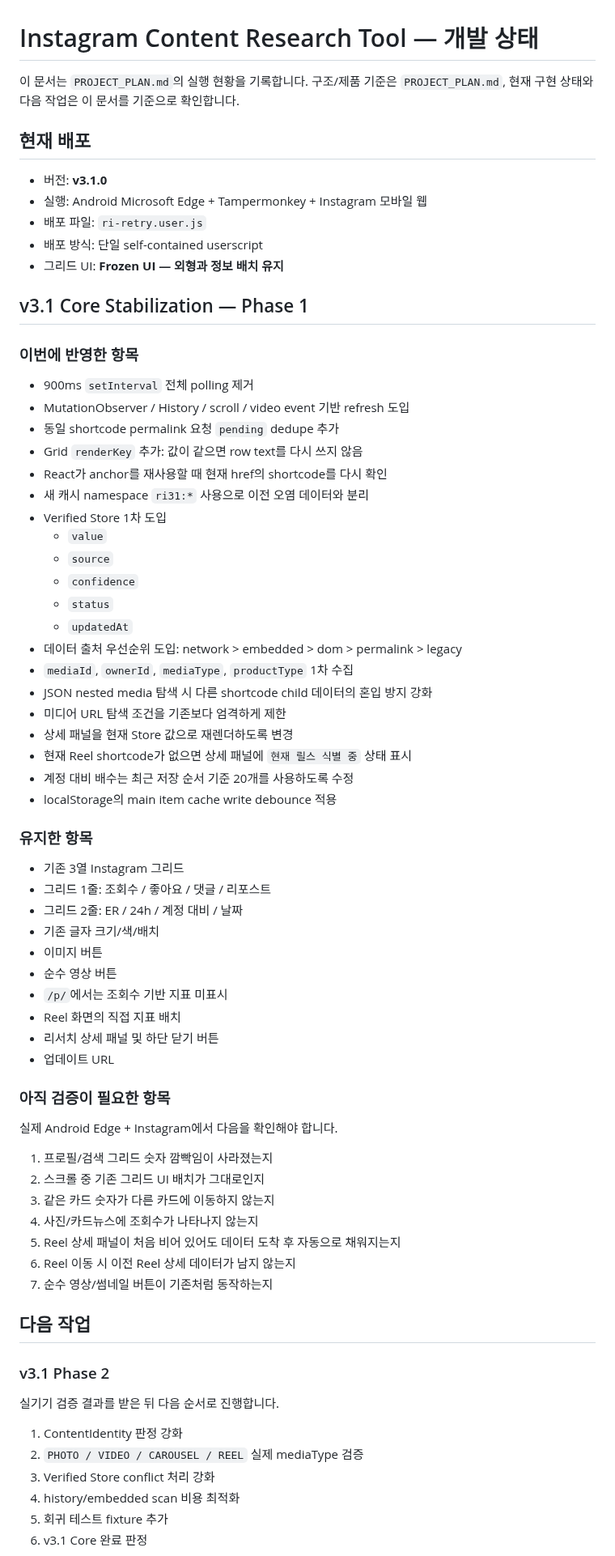
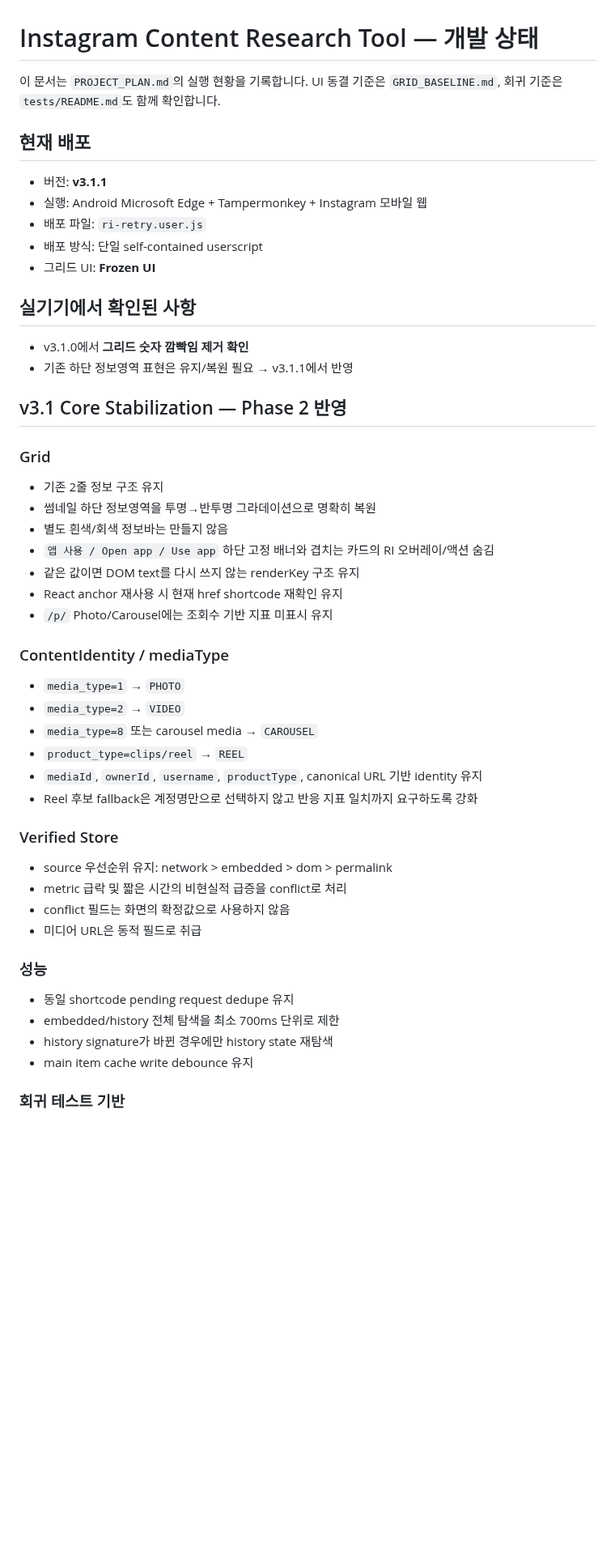
Before and after one commit to sunsee83/dev-lab, a Markdown page: reels-inspector/STATUS.md, the part around one of its changes. Shown at 81% size. GitHub-like rendering; blank space fills up the shorter version.

Commit message:
Update status for v3.1.1 phase 2

```diff
--- a/reels-inspector/STATUS.md
+++ b/reels-inspector/STATUS.md
@@ -1,75 +1,54 @@
 # Instagram Content Research Tool — 개발 상태
 
-이 문서는 `PROJECT_PLAN.md`의 실행 현황을 기록합니다. 구조/제품 기준은 `PROJECT_PLAN.md`, 현재 구현 상태와 다음 작업은 이 문서를 기준으로 확인합니다.
+이 문서는 `PROJECT_PLAN.md`의 실행 현황을 기록합니다. UI 동결 기준은 `GRID_BASELINE.md`, 회귀 기준은 `tests/README.md`도 함께 확인합니다.
 
 ## 현재 배포
 
-- 버전: **v3.1.0**
+- 버전: **v3.1.1**
 - 실행: Android Microsoft Edge + Tampermonkey + Instagram 모바일 웹
 - 배포 파일: `ri-retry.user.js`
 - 배포 방식: 단일 self-contained userscript
-- 그리드 UI: **Frozen UI — 외형과 정보 배치 유지**
+- 그리드 UI: **Frozen UI**
 
-## v3.1 Core Stabilization — Phase 1
+## 실기기에서 확인된 사항
 
-### 이번에 반영한 항목
+- v3.1.0에서 **그리드 숫자 깜빡임 제거 확인**
+- 기존 하단 정보영역 표현은 유지/복원 필요 → v3.1.1에서 반영
 
-- 900ms `setInterval` 전체 polling 제거
-- MutationObserver / History / scroll / video event 기반 refresh 도입
-- 동일 shortcode permalink 요청 `pending` dedupe 추가
-- Grid `renderKey` 추가: 값이 같으면 row text를 다시 쓰지 않음
-- React가 anchor를 재사용할 때 현재 href의 shortcode를 다시 확인
-- 새 캐시 namespace `ri31:*` 사용으로 이전 오염 데이터와 분리
-- Verified Store 1차 도입
-  - `value`
-  - `source`
-  - `confidence`
-  - `status`
-  - `updatedAt`
-- 데이터 출처 우선순위 도입: network > embedded > dom > permalink > legacy
-- `mediaId`, `ownerId`, `mediaType`, `productType` 1차 수집
-- JSON nested media 탐색 시 다른 shortcode child 데이터의 혼입 방지 강화
-- 미디어 URL 탐색 조건을 기존보다 엄격하게 제한
-- 상세 패널을 현재 Store 값으로 재렌더하도록 변경
-- 현재 Reel shortcode가 없으면 상세 패널에 `현재 릴스 식별 중` 상태 표시
-- 계정 대비 배수는 최근 저장 순서 기준 20개를 사용하도록 수정
-- localStorage의 main item cache write debounce 적용
+## v3.1 Core Stabilization — Phase 2 반영
 
-### 유지한 항목
+### Grid
 
-- 기존 3열 Instagram 그리드
-- 그리드 1줄: 조회수 / 좋아요 / 댓글 / 리포스트
-- 그리드 2줄: ER / 24h / 계정 대비 / 날짜
-- 기존 글자 크기/색/배치
-- 이미지 버튼
-- 순수 영상 버튼
-- `/p/`에서는 조회수 기반 지표 미표시
-- Reel 화면의 직접 지표 배치
-- 리서치 상세 패널 및 하단 닫기 버튼
-- 업데이트 URL
+- 기존 2줄 정보 구조 유지
+- 썸네일 하단 정보영역을 투명→반투명 그라데이션으로 명확히 복원
+- 별도 흰색/회색 정보바는 만들지 않음
+- `앱 사용 / Open app / Use app` 하단 고정 배너와 겹치는 카드의 RI 오버레이/액션 숨김
+- 같은 값이면 DOM text를 다시 쓰지 않는 renderKey 구조 유지
+- React anchor 재사용 시 현재 href shortcode 재확인 유지
+- `/p/` Photo/Carousel에는 조회수 기반 지표 미표시 유지
 
-### 아직 검증이 필요한 항목
+### ContentIdentity / mediaType
 
-실제 Android Edge + Instagram에서 다음을 확인해야 합니다.
+- `media_type=1` → `PHOTO`
+- `media_type=2` → `VIDEO`
+- `media_type=8` 또는 carousel media → `CAROUSEL`
+- `product_type=clips/reel` → `REEL`
+- `mediaId`, `ownerId`, `username`, `productType`, canonical URL 기반 identity 유지
+- Reel 후보 fallback은 계정명만으로 선택하지 않고 반응 지표 일치까지 요구하도록 강화
 
-1. 프로필/검색 그리드 숫자 깜빡임이 사라졌는지
-2. 스크롤 중 기존 그리드 UI 배치가 그대로인지
-3. 같은 카드 숫자가 다른 카드에 이동하지 않는지
-4. 사진/카드뉴스에 조회수가 나타나지 않는지
-5. Reel 상세 패널이 처음 비어 있어도 데이터 도착 후 자동으로 채워지는지
-6. Reel 이동 시 이전 Reel 상세 데이터가 남지 않는지
-7. 순수 영상/썸네일 버튼이 기존처럼 동작하는지
+### Verified Store
 
-## 다음 작업
+- source 우선순위 유지: network > embedded > dom > permalink
+- metric 급락 및 짧은 시간의 비현실적 급증을 conflict로 처리
+- conflict 필드는 화면의 확정값으로 사용하지 않음
+- 미디어 URL은 동적 필드로 취급
 
-### v3.1 Phase 2
+### 성능
 
-실기기 검증 결과를 받은 뒤 다음 순서로 진행합니다.
+- 동일 shortcode pending request dedupe 유지
+- embedded/history 전체 탐색을 최소 700ms 단위로 제한
+- history signature가 바뀐 경우에만 history state 재탐색
+- main item cache write debounce 유지
 
-1. ContentIdentity 판정 강화
-2. `PHOTO / VIDEO / CAROUSEL / REEL` 실제 mediaType 검증
-3. Verified Store conflict 처리 강화
-4. history/embedded scan 비용 최적화
-5. 회귀 테스트 fixture 추가
-6. v3.1 Core 완료 판정
+### 회귀 테스트 기반
 
```
Also changed, not shown: other parts of reels-inspector/STATUS.md (+43 -5 lines).
